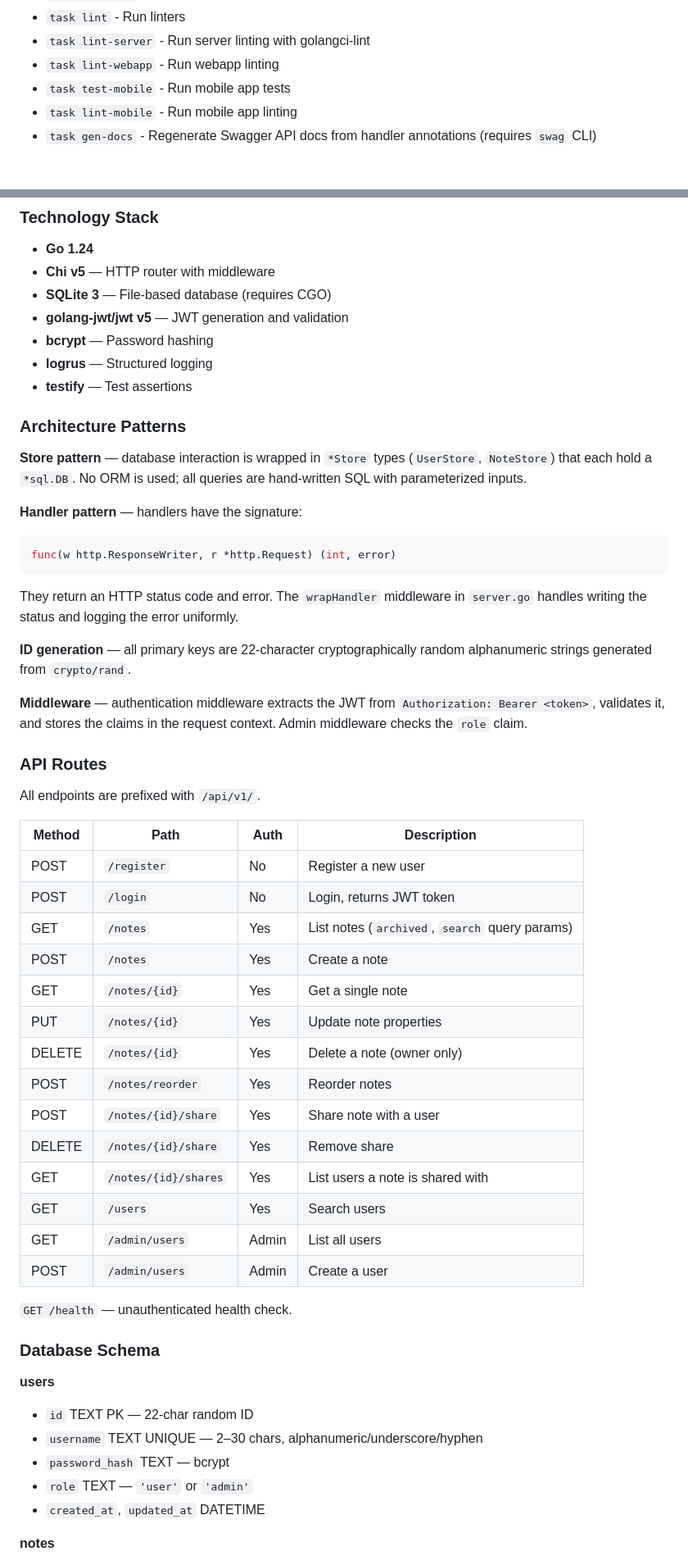
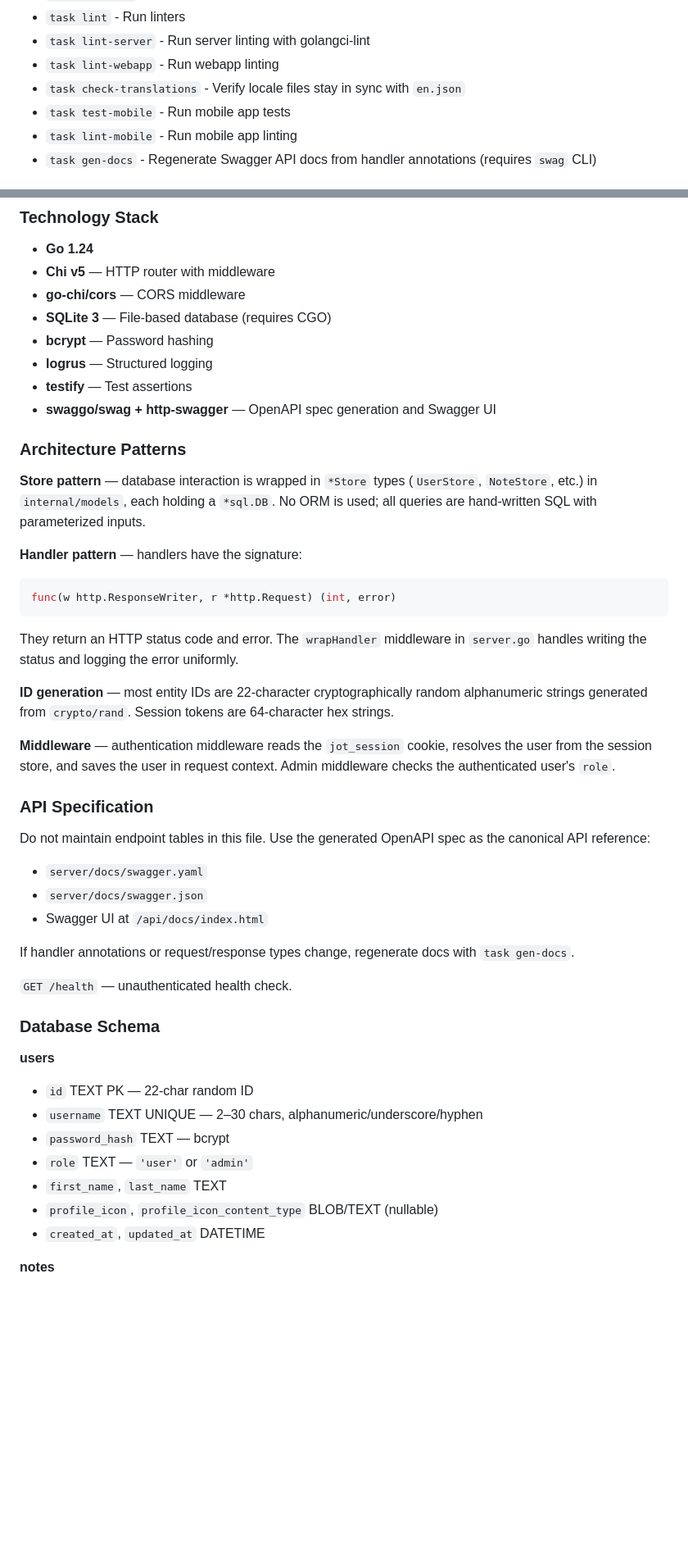
Before and after one commit to hanzei/jot, a Markdown page: CLAUDE.md, 2 parts joined by grey strips. Shown at 82% size. Drawn GitHub-style; blank space fills up the shorter version.

````diff
--- a/CLAUDE.md
+++ b/CLAUDE.md
@@ -38,6 +38,7 @@ Use the following Task commands for development:
 - `task lint` - Run linters
 - `task lint-server` - Run server linting with golangci-lint
 - `task lint-webapp` - Run webapp linting
+- `task check-translations` - Verify locale files stay in sync with `en.json`
 - `task test-mobile` - Run mobile app tests
 - `task lint-mobile` - Run mobile app linting
 - `task gen-docs` - Regenerate Swagger API docs from handler annotations (requires `swag` CLI)
@@ -95,15 +100,16 @@ Jot is a self-hosted note-taking application. The backend is a Go HTTP API and t
 
 - **Go 1.24**
 - **Chi v5** — HTTP router with middleware
+- **go-chi/cors** — CORS middleware
 - **SQLite 3** — File-based database (requires CGO)
-- **golang-jwt/jwt v5** — JWT generation and validation
 - **bcrypt** — Password hashing
 - **logrus** — Structured logging
 - **testify** — Test assertions
+- **swaggo/swag + http-swagger** — OpenAPI spec generation and Swagger UI
 
 ### Architecture Patterns
 
-**Store pattern** — database interaction is wrapped in `*Store` types (`UserStore`, `NoteStore`) that each hold a `*sql.DB`. No ORM is used; all queries are hand-written SQL with parameterized inputs.
+**Store pattern** — database interaction is wrapped in `*Store` types (`UserStore`, `NoteStore`, etc.) in `internal/models`, each holding a `*sql.DB`. No ORM is used; all queries are hand-written SQL with parameterized inputs.
 
 **Handler pattern** — handlers have the signature:
 ```go
@@ -111,30 +117,19 @@ func(w http.ResponseWriter, r *http.Request) (int, error)
 ```
 They return an HTTP status code and error. The `wrapHandler` middleware in `server.go` handles writing the status and logging the error uniformly.
 
-**ID generation** — all primary keys are 22-character cryptographically random alphanumeric strings generated from `crypto/rand`.
+**ID generation** — most entity IDs are 22-character cryptographically random alphanumeric strings generated from `crypto/rand`. Session tokens are 64-character hex strings.
 
-**Middleware** — authentication middleware extracts the JWT from `Authorization: Bearer <token>`, validates it, and stores the claims in the request context. Admin middleware checks the `role` claim.
+**Middleware** — authentication middleware reads the `jot_session` cookie, resolves the user from the session store, and saves the user in request context. Admin middleware checks the authenticated user's `role`.
 
-### API Routes
+### API Specification
 
-All endpoints are prefixed with `/api/v1/`.
+Do not maintain endpoint tables in this file. Use the generated OpenAPI spec as the canonical API reference:
 
-| Method | Path | Auth | Description |
-|--------|------|------|-------------|
-| POST | `/register` | No | Register a new user |
-| POST | `/login` | No | Login, returns JWT token |
-| GET | `/notes` | Yes | List notes (`archived`, `search` query params) |
-| POST | `/notes` | Yes | Create a note |
-| GET | `/notes/{id}` | Yes | Get a single note |
-| PUT | `/notes/{id}` | Yes | Update note properties |
-| DELETE | `/notes/{id}` | Yes | Delete a note (owner only) |
-| POST | `/notes/reorder` | Yes | Reorder notes |
-| POST | `/notes/{id}/share` | Yes | Share note with a user |
-| DELETE | `/notes/{id}/share` | Yes | Remove share |
-| GET | `/notes/{id}/shares` | Yes | List users a note is shared with |
-| GET | `/users` | Yes | Search users |
-| GET | `/admin/users` | Admin | List all users |
-| POST | `/admin/users` | Admin | Create a user |
+- `server/docs/swagger.yaml`
+- `server/docs/swagger.json`
+- Swagger UI at `/api/docs/index.html`
+
+If handler annotations or request/response types change, regenerate docs with `task gen-docs`.
 
 `GET /health` — unauthenticated health check.
 
@@ -145,6 +140,8 @@ All endpoints are prefixed with `/api/v1/`.
 - `username` TEXT UNIQUE — 2–30 chars, alphanumeric/underscore/hyphen
 - `password_hash` TEXT — bcrypt
 - `role` TEXT — `'user'` or `'admin'`
+- `first_name`, `last_name` TEXT
+- `profile_icon`, `profile_icon_content_type` BLOB/TEXT (nullable)
 - `created_at`, `updated_at` DATETIME
 
 **notes**
````
Also changed, not shown: other parts of CLAUDE.md (+55 -43 lines).
